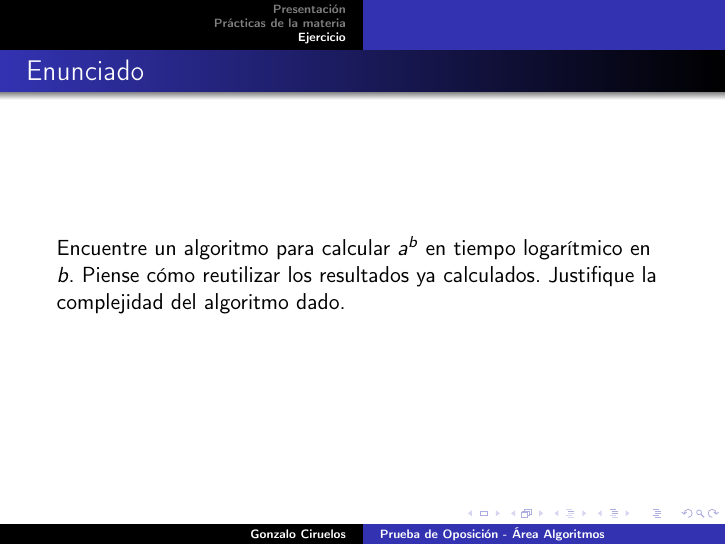
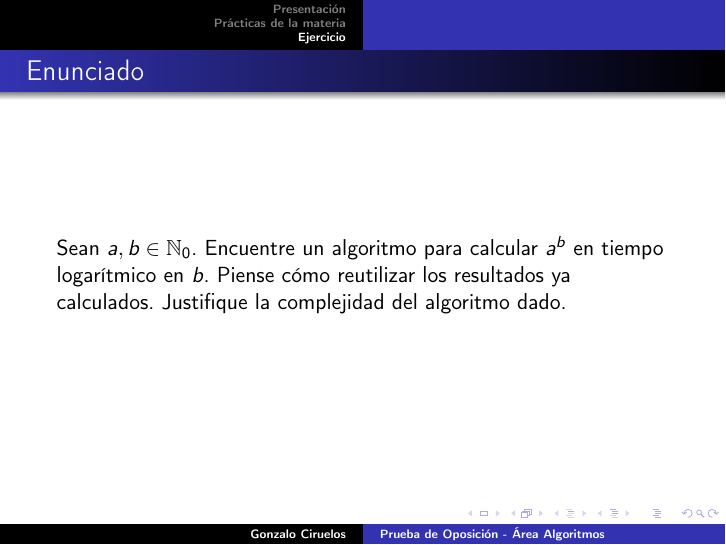
Before and after one commit to gciruelos/po, LaTeX slides (algoritmos/algoritmos_presentacion.tex): page 5 of 11. Compiled offline with pdfLaTeX.

Commit message:
Definitivo

```diff
--- a/algoritmos/algoritmos_presentacion.tex
+++ b/algoritmos/algoritmos_presentacion.tex
@@ -63,7 +63,7 @@
 }
 
 \frame{\frametitle{Enunciado}
-Encuentre un algoritmo para calcular $a^b$ en tiempo logarítmico en $b$.
+Sean $a,b \in \mathbb{N}_0$. Encuentre un algoritmo para calcular $a^b$ en tiempo logarítmico en $b$.
 Piense cómo reutilizar los resultados ya calculados.
 Justifique la complejidad del algoritmo dado.
 }
```
